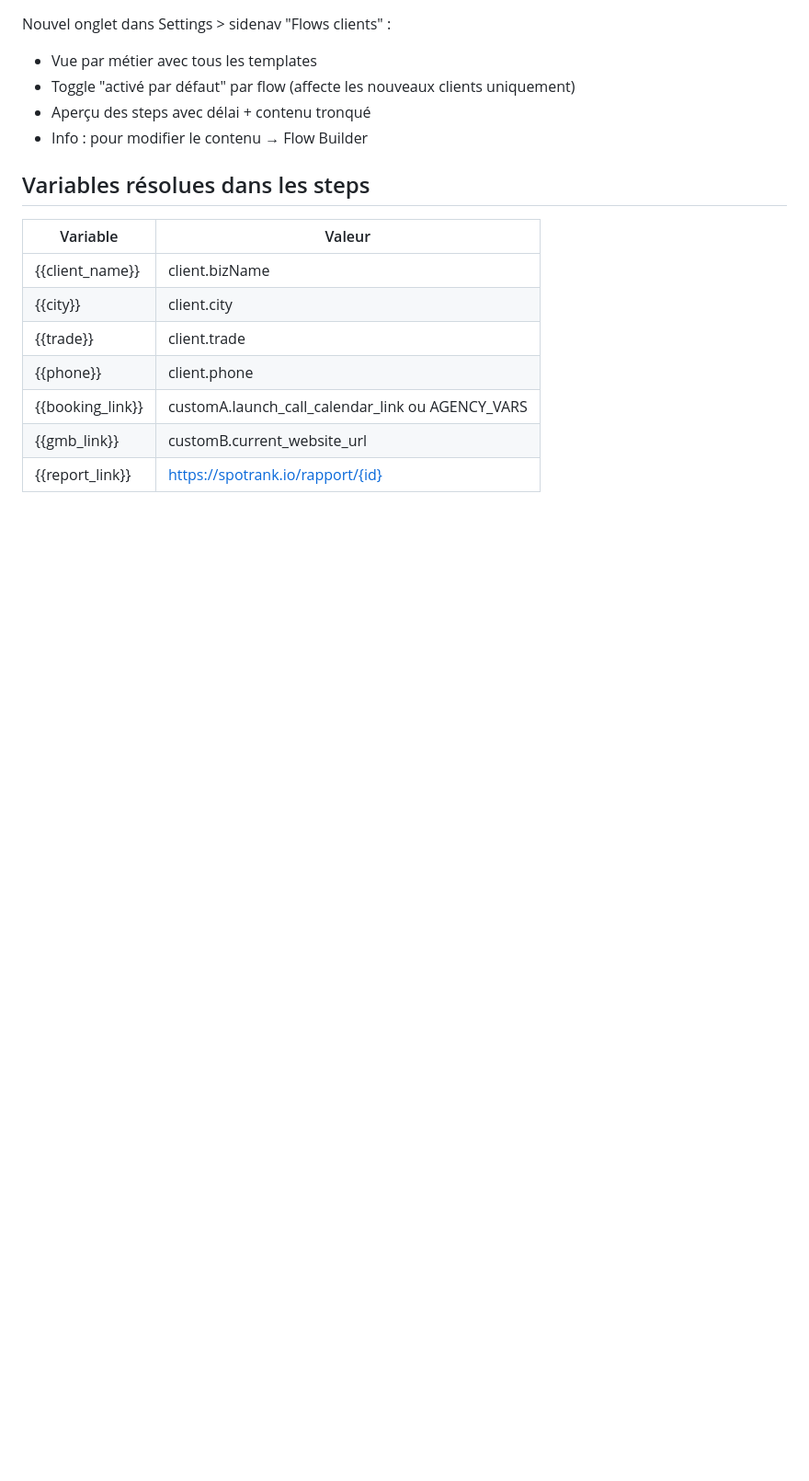
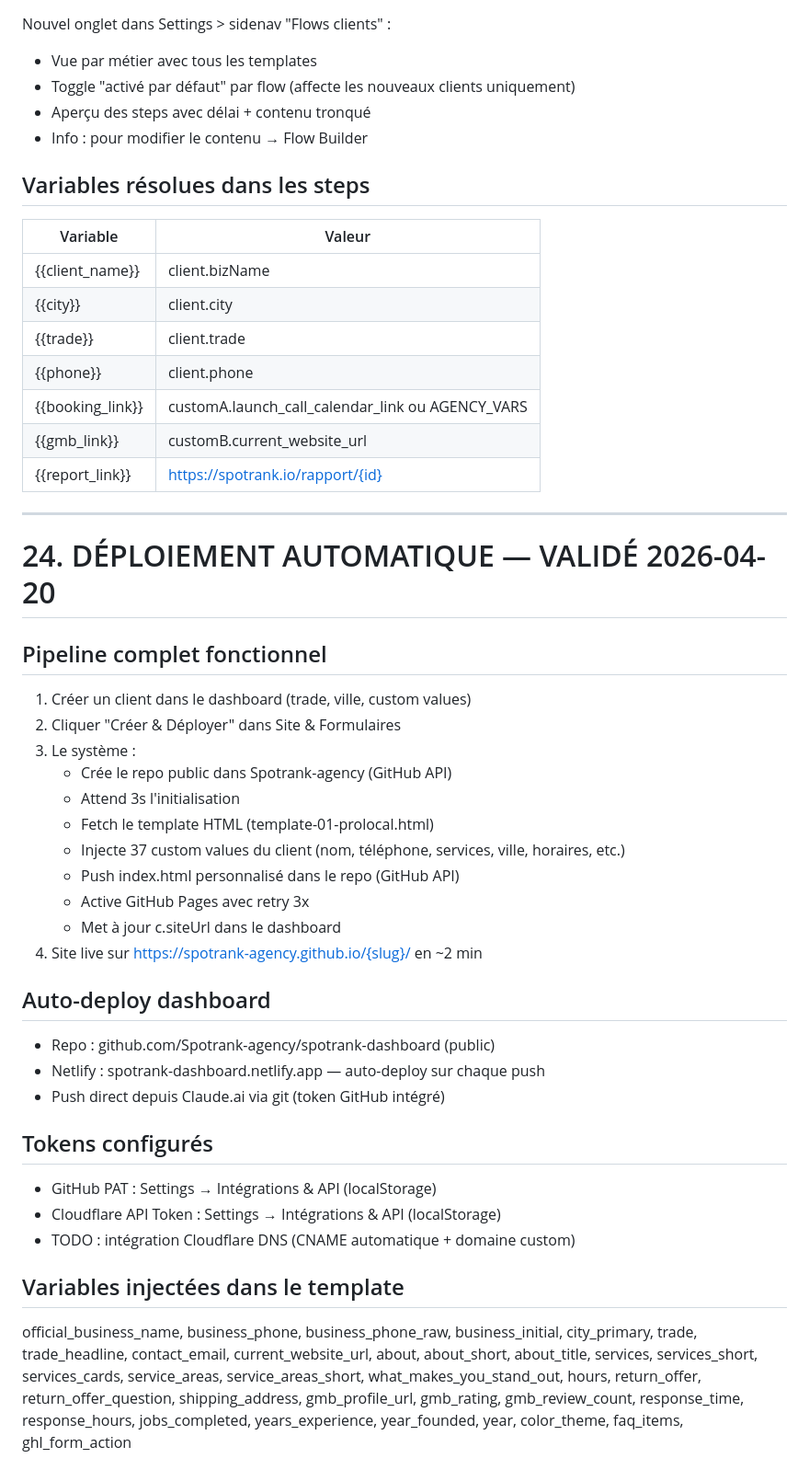
Before and after one commit to Spotrank-agency/spotrank-dashboard, a Markdown page: contexte-agence.md, the part around the change. Shown at 92% size. GitHub-like rendering; blank space fills up the shorter version.

Commit message:
Update contexte-agence — pipeline deploy validé + custom values

```diff
--- a/contexte-agence.md
+++ b/contexte-agence.md
@@ -780,3 +780,39 @@ Nouvel onglet dans Settings > sidenav "Flows clients" :
 | {{booking_link}} | customA.launch_call_calendar_link ou AGENCY_VARS |
 | {{gmb_link}} | customB.current_website_url |
 | {{report_link}} | https://spotrank.io/rapport/{id} |
+
+---
+
+# 24. DÉPLOIEMENT AUTOMATIQUE — VALIDÉ 2026-04-20
+
+## Pipeline complet fonctionnel
+1. Créer un client dans le dashboard (trade, ville, custom values)
+2. Cliquer "Créer & Déployer" dans Site & Formulaires
+3. Le système :
+   - Crée le repo public dans Spotrank-agency (GitHub API)
+   - Attend 3s l'initialisation
+   - Fetch le template HTML (template-01-prolocal.html)
+   - Injecte 37 custom values du client (nom, téléphone, services, ville, horaires, etc.)
+   - Push index.html personnalisé dans le repo (GitHub API)
+   - Active GitHub Pages avec retry 3x
+   - Met à jour c.siteUrl dans le dashboard
+4. Site live sur https://spotrank-agency.github.io/{slug}/ en ~2 min
+
+## Auto-deploy dashboard
+- Repo : github.com/Spotrank-agency/spotrank-dashboard (public)
+- Netlify : spotrank-dashboard.netlify.app — auto-deploy sur chaque push
+- Push direct depuis Claude.ai via git (token GitHub intégré)
+
+## Tokens configurés
+- GitHub PAT : Settings → Intégrations & API (localStorage)
+- Cloudflare API Token : Settings → Intégrations & API (localStorage)
+- TODO : intégration Cloudflare DNS (CNAME automatique + domaine custom)
+
+## Variables injectées dans le template
+official_business_name, business_phone, business_phone_raw, business_initial,
+city_primary, trade, trade_headline, contact_email, current_website_url,
+about, about_short, about_title, services, services_short, services_cards,
+service_areas, service_areas_short, what_makes_you_stand_out, hours,
+return_offer, return_offer_question, shipping_address, gmb_profile_url,
+gmb_rating, gmb_review_count, response_time, response_hours, jobs_completed,
+years_experience, year_founded, year, color_theme, faq_items, ghl_form_action
```
